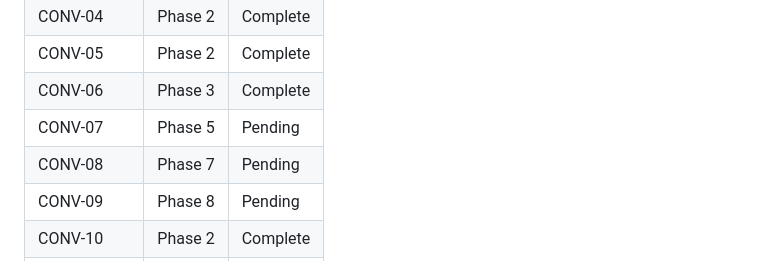
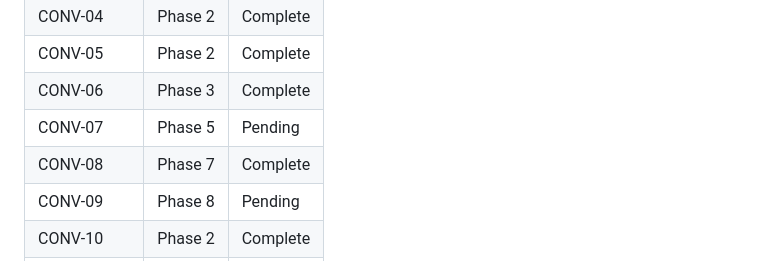
Before and after one commit to noahkiss/markshift, a Markdown page: .planning/REQUIREMENTS.md, the part around one of its changes. GitHub-like rendering.

```diff
--- a/.planning/REQUIREMENTS.md
+++ b/.planning/REQUIREMENTS.md
@@ -108,7 +108,7 @@ Which phases cover which requirements. Updated during roadmap creation.
 | CONV-05 | Phase 2 | Complete |
 | CONV-06 | Phase 3 | Complete |
 | CONV-07 | Phase 5 | Pending |
-| CONV-08 | Phase 7 | Pending |
+| CONV-08 | Phase 7 | Complete |
 | CONV-09 | Phase 8 | Pending |
 | CONV-10 | Phase 2 | Complete |
 | IO-01 | Phase 5 | Pending |
```
Also changed, not shown: other parts of .planning/REQUIREMENTS.md (+2 -2 lines), .planning/ROADMAP.md (+3 -3 lines), 1 other file.
